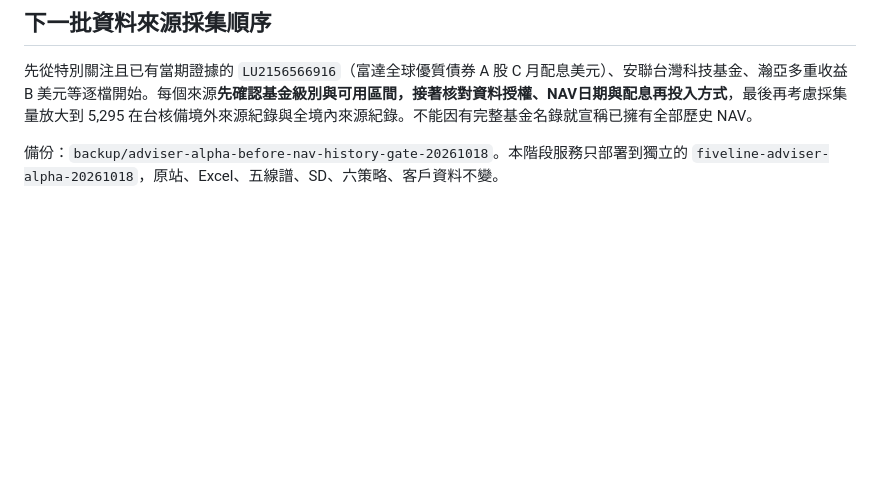
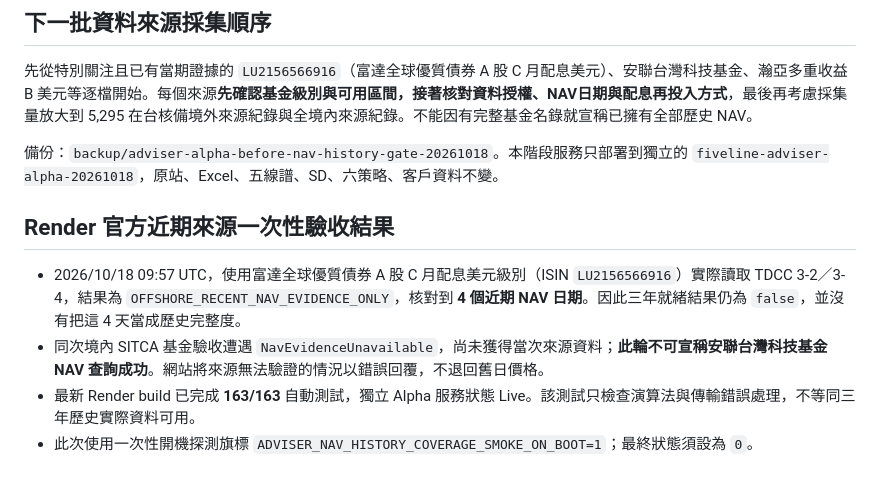
Before and after one commit to fullseye01-a11y/fiveline-demo, a Markdown page: adviser_portal/NAV_HISTORY_SOURCE_AUDIT_20261018.md, the part around the change. GitHub-like rendering; blank space fills up the shorter version.

Commit message:
Record actual TDCC four current NAV dates, SITCA source probe failure and no 3Y historical import

```diff
--- a/adviser_portal/NAV_HISTORY_SOURCE_AUDIT_20261018.md
+++ b/adviser_portal/NAV_HISTORY_SOURCE_AUDIT_20261018.md
@@ -38,3 +38,10 @@ python -m adviser_portal.nav_history_audit --manifest /private/<share-class>.jso
 先從特別關注且已有當期證據的 `LU2156566916`（富達全球優質債券 A 股 C 月配息美元）、安聯台灣科技基金、瀚亞多重收益 B 美元等逐檔開始。每個來源**先確認基金級別與可用區間，接著核對資料授權、NAV日期與配息再投入方式**，最後再考慮採集量放大到 5,295 在台核備境外來源紀錄與全境內來源紀錄。不能因有完整基金名錄就宣稱已擁有全部歷史 NAV。
 
 備份：`backup/adviser-alpha-before-nav-history-gate-20261018`。本階段服務只部署到獨立的 `fiveline-adviser-alpha-20261018`，原站、Excel、五線譜、SD、六策略、客戶資料不變。
+
+## Render 官方近期來源一次性驗收結果
+
+- 2026/10/18 09:57 UTC，使用富達全球優質債券 A 股 C 月配息美元級別（ISIN `LU2156566916`）實際讀取 TDCC 3-2／3-4，結果為 `OFFSHORE_RECENT_NAV_EVIDENCE_ONLY`，核對到 **4 個近期 NAV 日期**。因此三年就緒結果仍為 `false`，並沒有把這 4 天當成歷史完整度。
+- 同次境內 SITCA 基金驗收遭遇 `NavEvidenceUnavailable`，尚未獲得當次來源資料；**此輪不可宣稱安聯台灣科技基金 NAV 查詢成功**。網站將來源無法驗證的情況以錯誤回覆，不退回舊日價格。
+- 最新 Render build 已完成 **163/163** 自動測試，獨立 Alpha 服務狀態 Live。該測試只檢查演算法與傳輸錯誤處理，不等同三年歷史實際資料可用。
+- 此次使用一次性開機探測旗標 `ADVISER_NAV_HISTORY_COVERAGE_SMOKE_ON_BOOT=1`；最終狀態須設為 `0`。
```
